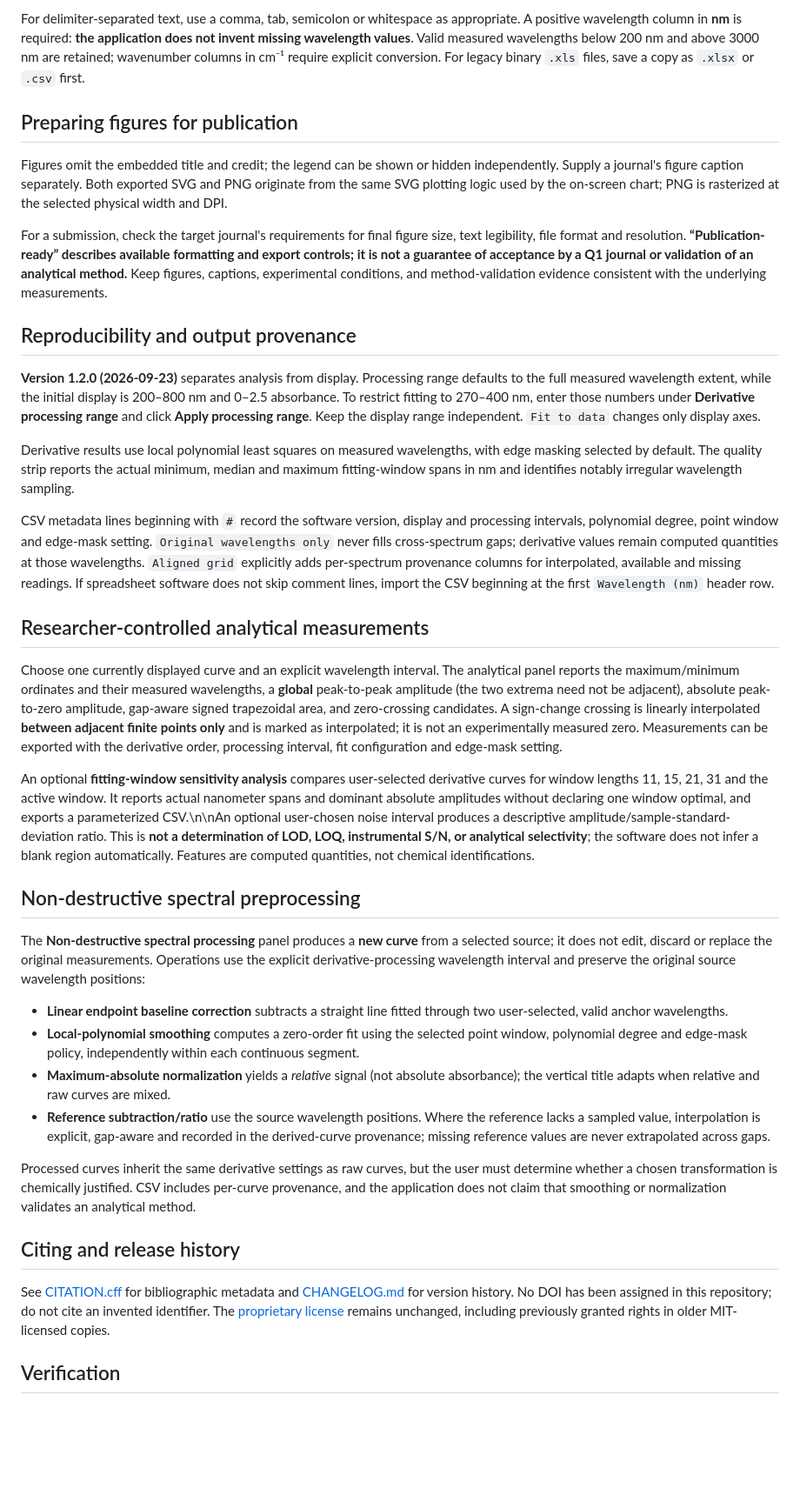
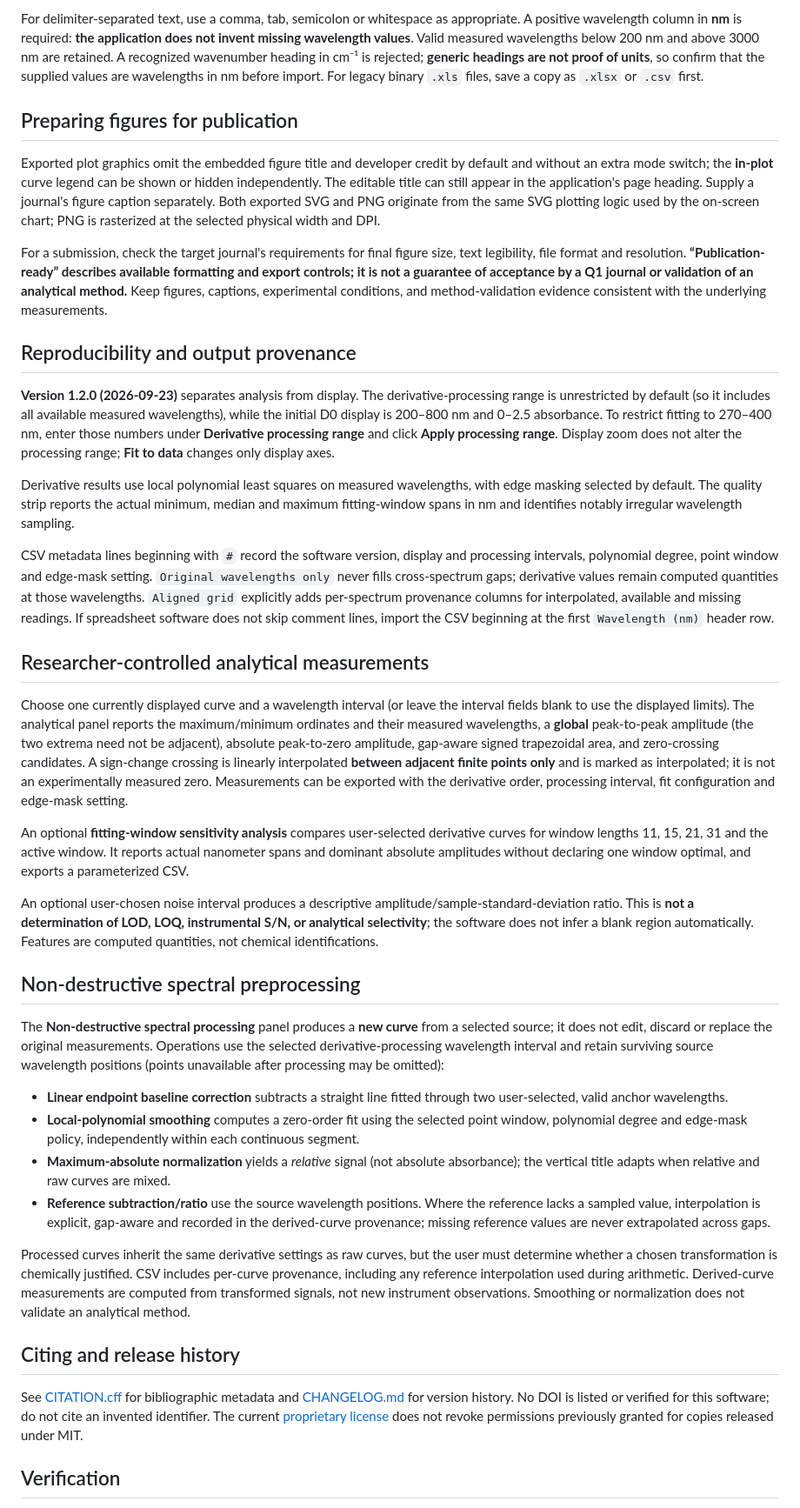
Before and after one commit to abd19990044-commits/UVVisSpectralStudio, a Markdown page: README.md, the part around one of its changes. Shown at 87% size. Rendered like a GitHub page; blank space fills up the shorter version.

````diff
--- a/README.md
+++ b/README.md
@@ -50,16 +59,16 @@ Wavelength (nm),Sample A,Sample B
 ```
 
-For delimiter-separated text, use a comma, tab, semicolon or whitespace as appropriate. A positive wavelength column in **nm** is required: **the application does not invent missing wavelength values**. Valid measured wavelengths below 200 nm and above 3000 nm are retained; wavenumber columns in cm⁻¹ require explicit conversion. For legacy binary `.xls` files, save a copy as `.xlsx` or `.csv` first.
+For delimiter-separated text, use a comma, tab, semicolon or whitespace as appropriate. A positive wavelength column in **nm** is required: **the application does not invent missing wavelength values**. Valid measured wavelengths below 200 nm and above 3000 nm are retained. A recognized wavenumber heading in cm⁻¹ is rejected; **generic headings are not proof of units**, so confirm that the supplied values are wavelengths in nm before import. For legacy binary `.xls` files, save a copy as `.xlsx` or `.csv` first.
 
 ## Preparing figures for publication
 
-Figures omit the embedded title and credit; the legend can be shown or hidden independently. Supply a journal's figure caption separately. Both exported SVG and PNG originate from the same SVG plotting logic used by the on-screen chart; PNG is rasterized at the selected physical width and DPI.
+Exported plot graphics omit the embedded figure title and developer credit by default and without an extra mode switch; the **in-plot** curve legend can be shown or hidden independently. The editable title can still appear in the application's page heading. Supply a journal's figure caption separately. Both exported SVG and PNG originate from the same SVG plotting logic used by the on-screen chart; PNG is rasterized at the selected physical width and DPI.
 
 For a submission, check the target journal's requirements for final figure size, text legibility, file format and resolution. **“Publication-ready” describes available formatting and export controls; it is not a guarantee of acceptance by a Q1 journal or validation of an analytical method.** Keep figures, captions, experimental conditions, and method-validation evidence consistent with the underlying measurements.
 
 ## Reproducibility and output provenance
 
-**Version 1.2.0 (2026-09-23)** separates analysis from display. Processing range defaults to the full measured wavelength extent, while the initial display is 200–800 nm and 0–2.5 absorbance. To restrict fitting to 270–400 nm, enter those numbers under **Derivative processing range** and click **Apply processing range**. Keep the display range independent. `Fit to data` changes only display axes.
+**Version 1.2.0 (2026-09-23)** separates analysis from display. The derivative-processing range is unrestricted by default (so it includes all available measured wavelengths), while the initial D0 display is 200–800 nm and 0–2.5 absorbance. To restrict fitting to 270–400 nm, enter those numbers under **Derivative processing range** and click **Apply processing range**. Display zoom does not alter the processing range; **Fit to data** changes only display axes.
 
 Derivative results use local polynomial least squares on measured wavelengths, with edge masking selected by default. The quality strip reports the actual minimum, median and maximum fitting-window spans in nm and identifies notably irregular wavelength sampling.
 
@@ -67,24 +76,26 @@ CSV metadata lines beginning with `#` record the software version, display and p
 
 ## Researcher-controlled analytical measurements
 
-Choose one currently displayed curve and an explicit wavelength interval. The analytical panel reports the maximum/minimum ordinates and their measured wavelengths, a **global** peak-to-peak amplitude (the two extrema need not be adjacent), absolute peak-to-zero amplitude, gap-aware signed trapezoidal area, and zero-crossing candidates. A sign-change crossing is linearly interpolated **between adjacent finite points only** and is marked as interpolated; it is not an experimentally measured zero. Measurements can be exported with the derivative order, processing interval, fit configuration and edge-mask setting.
+Choose one currently displayed curve and a wavelength interval (or leave the interval fields blank to use the displayed limits). The analytical panel reports the maximum/minimum ordinates and their measured wavelengths, a **global** peak-to-peak amplitude (the two extrema need not be adjacent), absolute peak-to-zero amplitude, gap-aware signed trapezoidal area, and zero-crossing candidates. A sign-change crossing is linearly interpolated **between adjacent finite points only** and is marked as interpolated; it is not an experimentally measured zero. Measurements can be exported with the derivative order, processing interval, fit configuration and edge-mask setting.
 
-An optional **fitting-window sensitivity analysis** compares user-selected derivative curves for window lengths 11, 15, 21, 31 and the active window. It reports actual nanometer spans and dominant absolute amplitudes without declaring one window optimal, and exports a parameterized CSV.\n\nAn optional user-chosen noise interval produces a descriptive amplitude/sample-standard-deviation ratio. This is **not a determination of LOD, LOQ, instrumental S/N, or analytical selectivity**; the software does not infer a blank region automatically. Features are computed quantities, not chemical identifications.
+An optional **fitting-window sensitivity analysis** compares user-selected derivative curves for window lengths 11, 15, 21, 31 and the active window. It reports actual nanometer spans and dominant absolute amplitudes without declaring one window optimal, and exports a parameterized CSV.
+
+An optional user-chosen noise interval produces a descriptive amplitude/sample-standard-deviation ratio. This is **not a determination of LOD, LOQ, instrumental S/N, or analytical selectivity**; the software does not infer a blank region automatically. Features are computed quantities, not chemical identifications.
 
 ## Non-destructive spectral preprocessing
 
-The **Non-destructive spectral processing** panel produces a **new curve** from a selected source; it does not edit, discard or replace the original measurements. Operations use the explicit derivative-processing wavelength interval and preserve the original source wavelength positions:
+The **Non-destructive spectral processing** panel produces a **new curve** from a selected source; it does not edit, discard or replace the original measurements. Operations use the selected derivative-processing wavelength interval and retain surviving source wavelength positions (points unavailable after processing may be omitted):
 
 - **Linear endpoint baseline correction** subtracts a straight line fitted through two user-selected, valid anchor wavelengths.
 - **Local-polynomial smoothing** computes a zero-order fit using the selected point window, polynomial degree and edge-mask policy, independently within each continuous segment.
 - **Maximum-absolute normalization** yields a *relative* signal (not absolute absorbance); the vertical title adapts when relative and raw curves are mixed.
 - **Reference subtraction/ratio** use the source wavelength positions. Where the reference lacks a sampled value, interpolation is explicit, gap-aware and recorded in the derived-curve provenance; missing reference values are never extrapolated across gaps.
 
-Processed curves inherit the same derivative settings as raw curves, but the user must determine whether a chosen transformation is chemically justified. CSV includes per-curve provenance, and the application does not claim that smoothing or normalization validates an analytical method.
+Processed curves inherit the same derivative settings as raw curves, but the user must determine whether a chosen transformation is chemically justified. CSV includes per-curve provenance, including any reference interpolation used during arithmetic. Derived-curve measurements are computed from transformed signals, not new instrument observations. Smoothing or normalization does not validate an analytical method.
 
 ## Citing and release history
 
-See [CITATION.cff](CITATION.cff) for bibliographic metadata and [CHANGELOG.md](CHANGELOG.md) for version history. No DOI has been assigned in this repository; do not cite an invented identifier. The [proprietary license](LICENSE) remains unchanged, including previously granted rights in older MIT-licensed copies.
+See [CITATION.cff](CITATION.cff) for bibliographic metadata and [CHANGELOG.md](CHANGELOG.md) for version history. No DOI is listed or verified for this software; do not cite an invented identifier. The current [proprietary license](LICENSE) does not revoke permissions previously granted for copies released under MIT.
 
 ## Verification
 
````
Also changed, not shown: other parts of README.md (+23 -12 lines).
